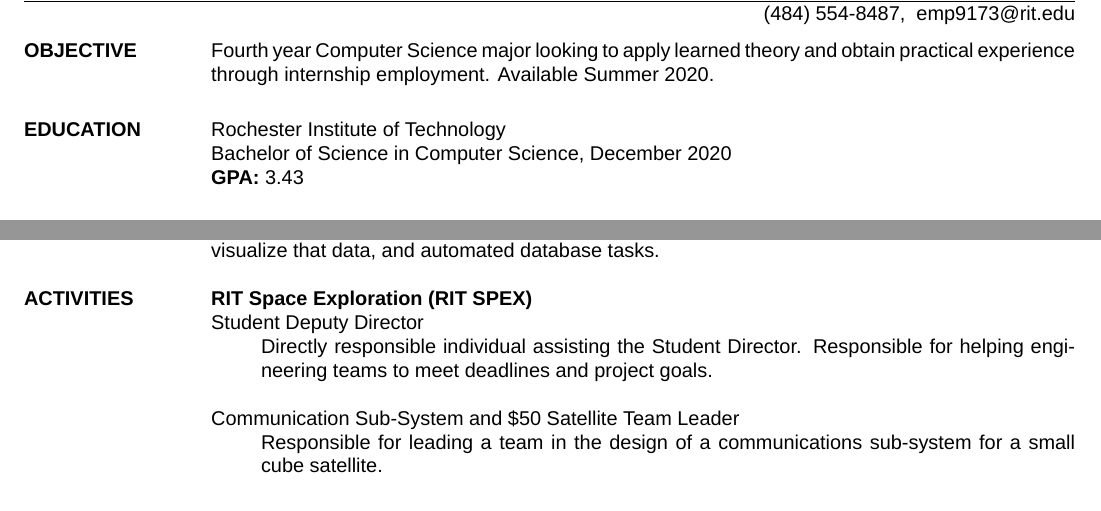
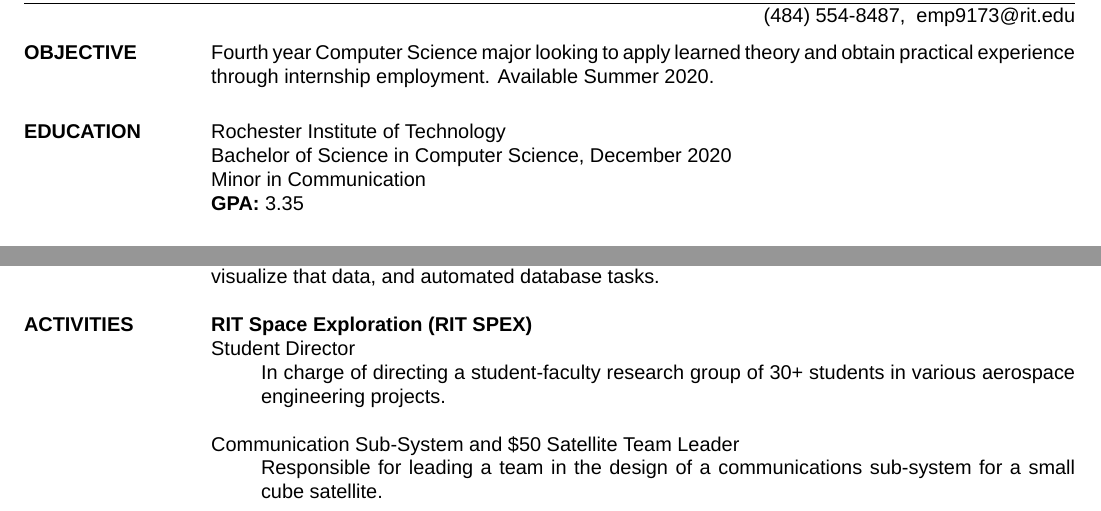
Before and after one commit to EvanMPutnam/ResumeLaTeX, a LaTeX CV (Resume.tex): two parts of the page, joined at a grey line, cut so that both start at the same text. Compiled offline with XeLaTeX; a missing font is replaced by an installed copy or a similar font.

Commit message:
Adding updated files

```diff
--- a/Resume.tex
+++ b/Resume.tex
@@ -45,7 +45,8 @@
 \section{EDUCATION}
  Rochester Institute of Technology \\
  Bachelor of Science in Computer Science, December 2020\\
- \textbf{GPA:} 3.43
+ Minor in Communication\\
+ \textbf{GPA:} 3.35
 
 %I personally like to have a skills section
 \section{SKILLS}
@@ -66,9 +67,9 @@
 %Student involvement
 \section{ACTIVITIES}
 \textbf{RIT Space Exploration (RIT SPEX)}\\
-Student Deputy Director
+Student Director
 	\begin{enumerate}
-		\item[]Directly responsible individual assisting the Student Director.  Responsible for helping engineering teams to meet deadlines and project goals.
+		\item[]In charge of directing a student-faculty research group of 30+ students in various aerospace engineering projects.
 	\end{enumerate}
 
 Communication Sub-System and \textdollar 50 Satellite Team Leader
```
Also changed, not shown: Putnam_Resume.pdf (added), Resume.pdf, 1 other file.
